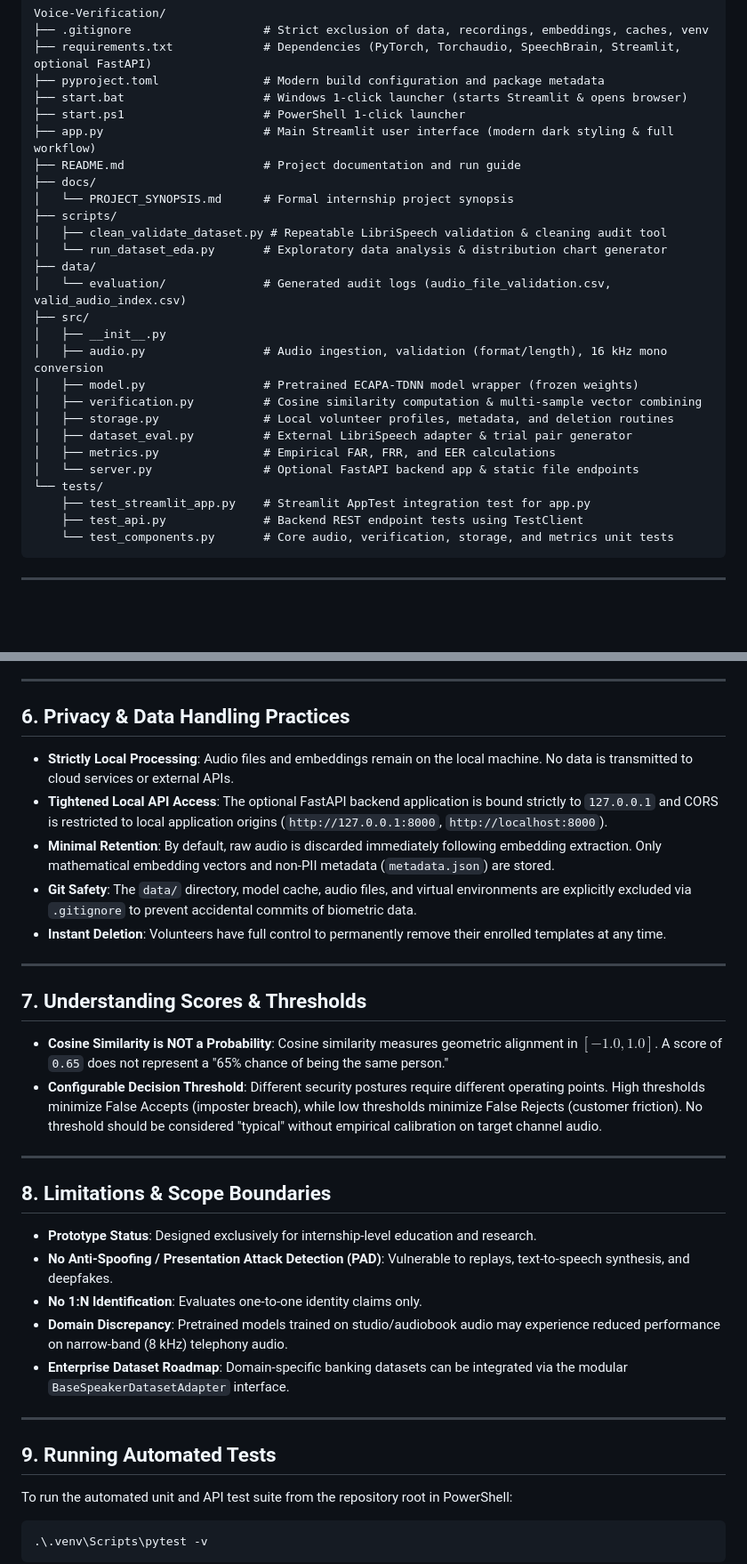
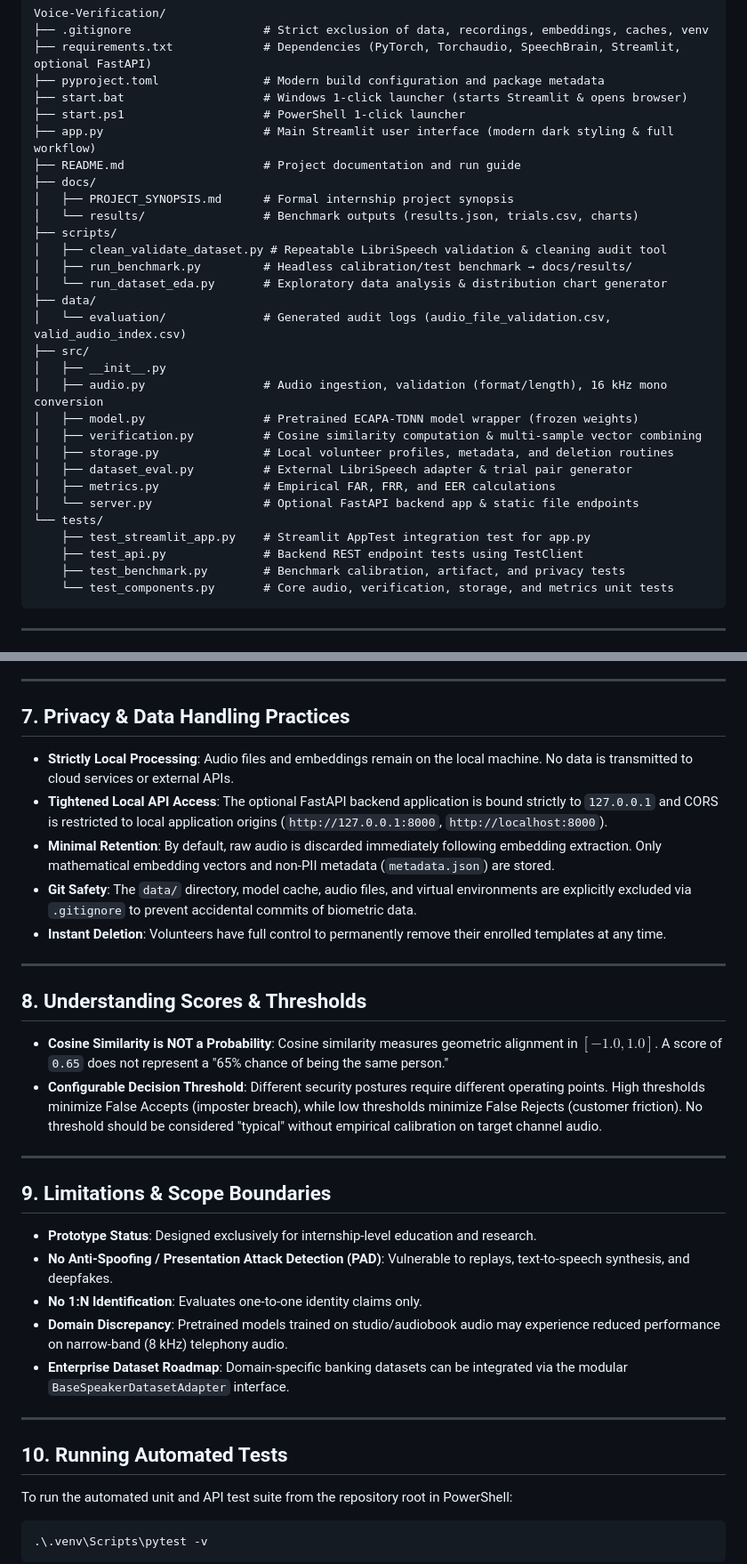
Before and after one commit to ishanp-exe/Voice-Verification, a Markdown page: README.md, 2 parts joined by grey strips. Shown at 89% size. GitHub-like rendering; blank space fills up the shorter version.

````diff
--- a/README.md
+++ b/README.md
@@ -27,9 +29,11 @@ Voice-Verification/
 ├── app.py                       # Main Streamlit user interface (modern dark styling & full workflow)
 ├── README.md                    # Project documentation and run guide
 ├── docs/
-│   └── PROJECT_SYNOPSIS.md      # Formal internship project synopsis
+│   ├── PROJECT_SYNOPSIS.md      # Formal internship project synopsis
+│   └── results/                 # Benchmark outputs (results.json, trials.csv, charts)
 ├── scripts/
 │   ├── clean_validate_dataset.py # Repeatable LibriSpeech validation & cleaning audit tool
+│   ├── run_benchmark.py         # Headless calibration/test benchmark → docs/results/
 │   └── run_dataset_eda.py       # Exploratory data analysis & distribution chart generator
 ├── data/
 │   └── evaluation/              # Generated audit logs (audio_file_validation.csv, valid_audio_index.csv)
@@ -45,6 +49,7 @@ Voice-Verification/
 └── tests/
     ├── test_streamlit_app.py    # Streamlit AppTest integration test for app.py
     ├── test_api.py              # Backend REST endpoint tests using TestClient
+    ├── test_benchmark.py        # Benchmark calibration, artifact, and privacy tests
     └── test_components.py       # Core audio, verification, storage, and metrics unit tests
 ```
 
@@ -240,7 +276,7 @@ Once the validated index (`data/evaluation/valid_audio_index.csv`) is generated,
 
 ---
 
-## 6. Privacy & Data Handling Practices
+## 7. Privacy & Data Handling Practices
 - **Strictly Local Processing**: Audio files and embeddings remain on the local machine. No data is transmitted to cloud services or external APIs.
 - **Tightened Local API Access**: The optional FastAPI backend application is bound strictly to `127.0.0.1` and CORS is restricted to local application origins (`http://127.0.0.1:8000`, `http://localhost:8000`).
 - **Minimal Retention**: By default, raw audio is discarded immediately following embedding extraction. Only mathematical embedding vectors and non-PII metadata (`metadata.json`) are stored.
@@ -249,13 +285,13 @@ Once the validated index (`data/evaluation/valid_audio_index.csv`) is generated,
 
 ---
 
-## 7. Understanding Scores & Thresholds
+## 8. Understanding Scores & Thresholds
 - **Cosine Similarity is NOT a Probability**: Cosine similarity measures geometric alignment in $[-1.0, 1.0]$. A score of `0.65` does not represent a "65% chance of being the same person."
 - **Configurable Decision Threshold**: Different security postures require different operating points. High thresholds minimize False Accepts (imposter breach), while low thresholds minimize False Rejects (customer friction). No threshold should be considered "typical" without empirical calibration on target channel audio.
 
 ---
 
-## 8. Limitations & Scope Boundaries
+## 9. Limitations & Scope Boundaries
 - **Prototype Status**: Designed exclusively for internship-level education and research.
 - **No Anti-Spoofing / Presentation Attack Detection (PAD)**: Vulnerable to replays, text-to-speech synthesis, and deepfakes.
 - **No 1:N Identification**: Evaluates one-to-one identity claims only.
@@ -264,7 +300,7 @@ Once the validated index (`data/evaluation/valid_audio_index.csv`) is generated,
 
 ---
 
-## 9. Running Automated Tests
+## 10. Running Automated Tests
 
 To run the automated unit and API test suite from the repository root in PowerShell:
 ```powershell
````
Also changed, not shown: other parts of README.md (+34 -1 lines), docs/results/det_curve.png (added), docs/results/score_distribution.png (added), 2 other files.
